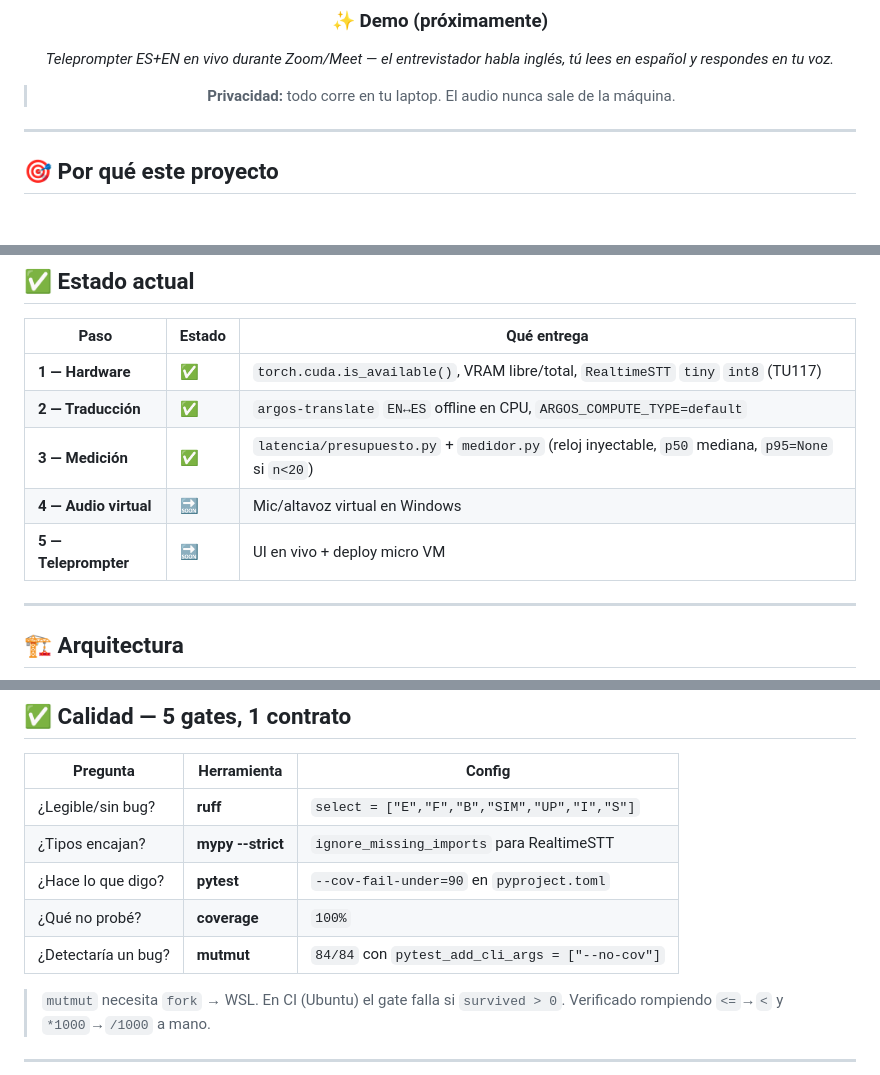
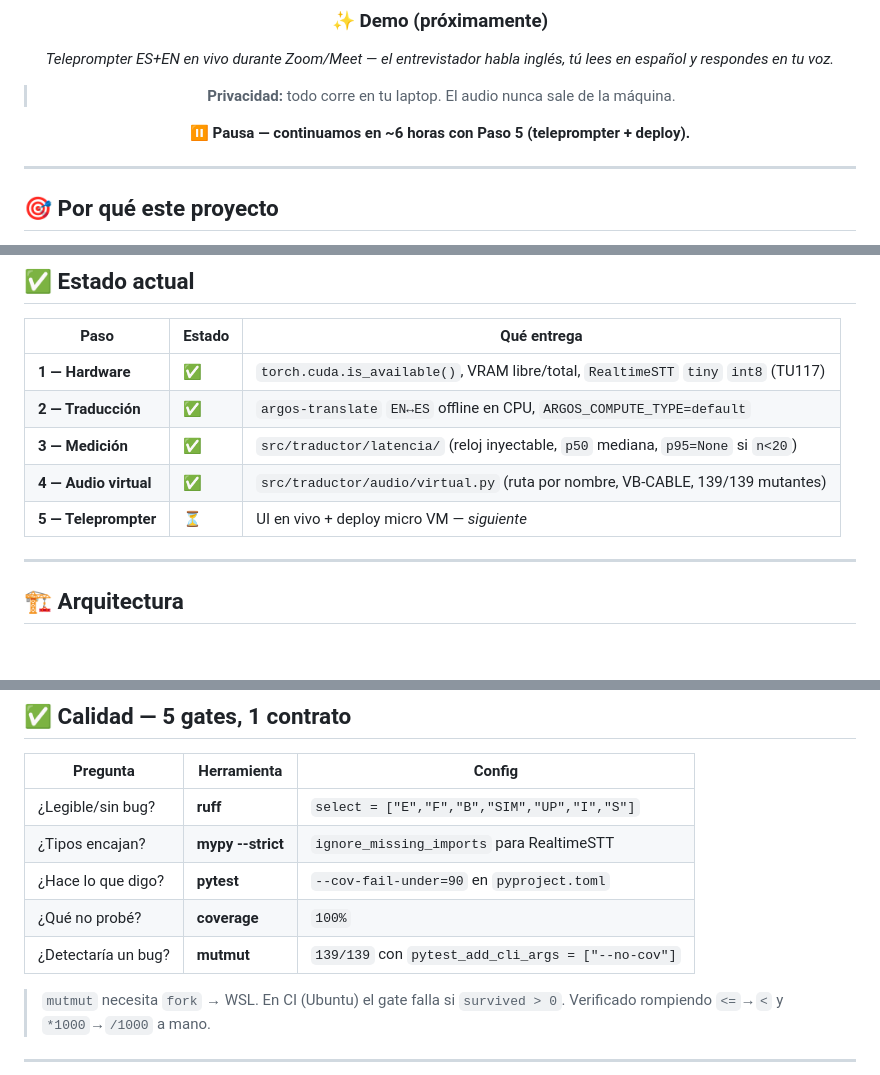
Before and after one commit to KevinGracianoL/traductor-voz-entrevistas, a Markdown page: README.md, 3 parts joined by grey strips. Rendered like a GitHub page; blank space fills up the shorter version.

Commit message:
docs: pausa 6h, estado paso 4 done, mutants 139/139

```diff
--- a/README.md
+++ b/README.md
@@ -30,6 +30,8 @@
 
 > **Privacidad:** todo corre en tu laptop. El audio nunca sale de la máquina.
 
+**⏸️ Pausa — continuamos en ~6 horas con Paso 5 (teleprompter + deploy).**
+
 </div>
 
 ---
@@ -48,9 +50,9 @@ En una entrevista en inglés, un error de traducción no es un bug — es la res
 |---|---|---|
 | **1 — Hardware** | ✅ | `torch.cuda.is_available()`, VRAM libre/total, `RealtimeSTT` `tiny` `int8` (TU117) |
 | **2 — Traducción** | ✅ | `argos-translate` `EN↔ES` offline en CPU, `ARGOS_COMPUTE_TYPE=default` |
-| **3 — Medición** | ✅ | `latencia/presupuesto.py` + `medidor.py` (reloj inyectable, `p50` mediana, `p95=None` si `n<20`) |
-| **4 — Audio virtual** | 🔜 | Mic/altavoz virtual en Windows |
-| **5 — Teleprompter** | 🔜 | UI en vivo + deploy micro VM |
+| **3 — Medición** | ✅ | `src/traductor/latencia/` (reloj inyectable, `p50` mediana, `p95=None` si `n<20`) |
+| **4 — Audio virtual** | ✅ | `src/traductor/audio/virtual.py` (ruta por nombre, VB-CABLE, 139/139 mutantes) |
+| **5 — Teleprompter** | ⏳ | UI en vivo + deploy micro VM — *siguiente* |
 
 ---
 
@@ -158,7 +160,7 @@ texto, ms = medir_tiempo(lambda: traducir("hello", "en", "es"), clock=time.perf_
 | ¿Tipos encajan? | **mypy --strict** | `ignore_missing_imports` para RealtimeSTT |
 | ¿Hace lo que digo? | **pytest** | `--cov-fail-under=90` en `pyproject.toml` |
 | ¿Qué no probé? | **coverage** | `100%` |
-| ¿Detectaría un bug? | **mutmut** | `84/84` con `pytest_add_cli_args = ["--no-cov"]` |
+| ¿Detectaría un bug? | **mutmut** | `139/139` con `pytest_add_cli_args = ["--no-cov"]` |
 
 > `mutmut` necesita `fork` → WSL. En CI (Ubuntu) el gate falla si `survived > 0`. Verificado rompiendo `<=`→`<` y `*1000`→`/1000` a mano.
 
```
